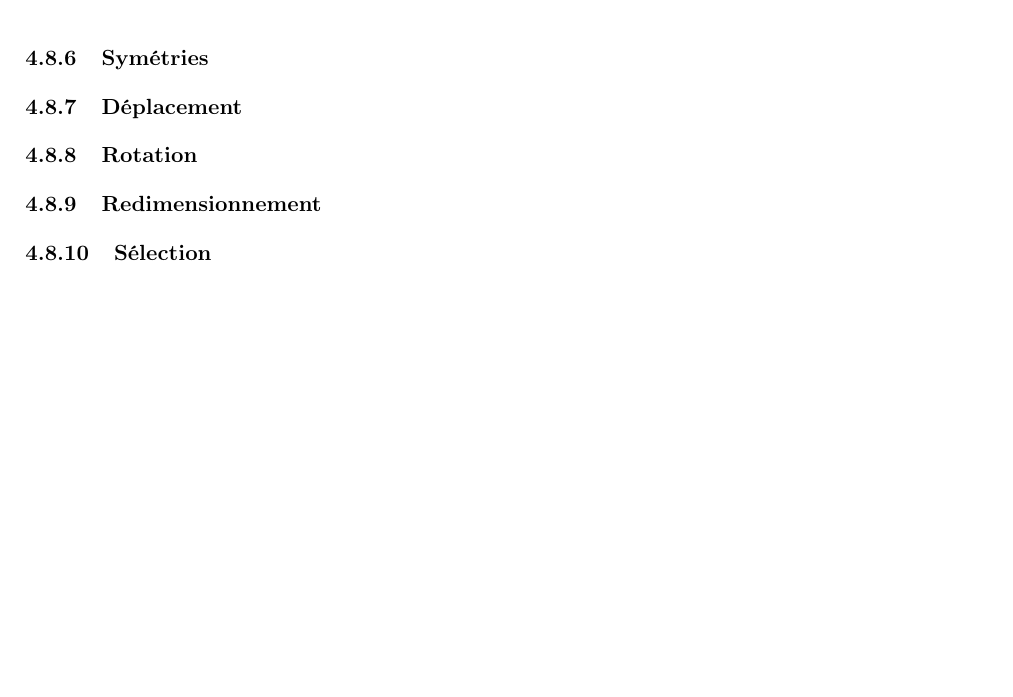
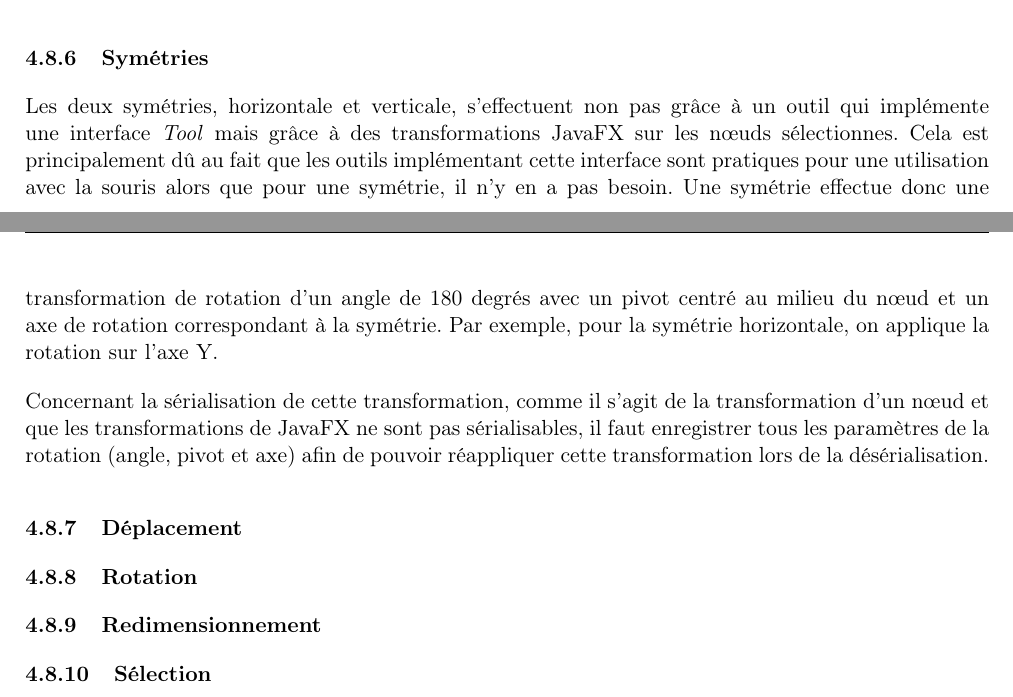
Before and after one commit to GuillaumeMilani/HEIGVD-PRO-Project, a LaTeX document (0_gestion_projet/rapport/rapport.tex, which reads 0_gestion_projet/rapport/description_technique.tex): part of page 20 of 32 before the commit and two parts of pages 19 and 20 of 32 after it, the two joined at a grey line, cut so that both start at the same text, the shorter picture padded with empty space. Compiled offline with pdfLaTeX.

Commit message:
Ajout symétrie au rapport

```diff
--- a/0_gestion_projet/rapport/description_technique.tex
+++ b/0_gestion_projet/rapport/description_technique.tex
@@ -189,6 +189,9 @@ L'outil de modification de texte permet à l'utilisateur de modifier les propri
 \par
 Les réglages de couleur et de police de cet outils utilisent la structure expliquée à la section \ref{reglage-outils} en utilisant des objets de type ToolColorSettings et ToolFontSettings.
 \subsubsection{Symétries}
+Les deux symétries, horizontale et verticale, s'effectuent non pas grâce à un outil qui implémente une interface \textit{Tool} mais grâce à des transformations JavaFX sur les n\oe uds sélectionnes. Cela est principalement dû au fait que les outils implémentant cette interface sont pratiques pour une utilisation avec la souris alors que pour une symétrie, il n'y en a pas besoin. Une symétrie effectue donc une transformation de rotation d'un angle de 180 degrés avec un pivot centré au milieu du n\oe ud et un axe de rotation correspondant à la symétrie. Par exemple, pour la symétrie horizontale, on applique la rotation sur l'axe Y.
+
+Concernant la sérialisation de cette transformation, comme il s'agit de la transformation d'un n\oe ud et que les transformations de JavaFX ne sont pas sérialisables, il faut enregistrer tous les paramètres de la rotation (angle, pivot et axe) afin de pouvoir réappliquer cette transformation lors de la désérialisation.
 \subsubsection{Déplacement}
 \subsubsection{Rotation}
 \subsubsection{Redimensionnement}
```
